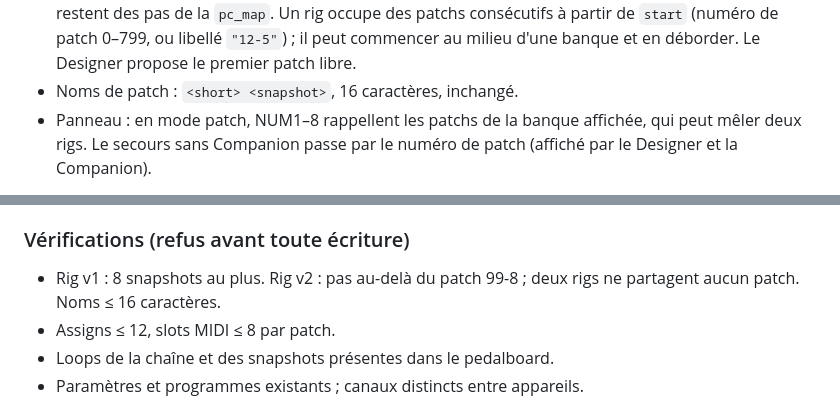
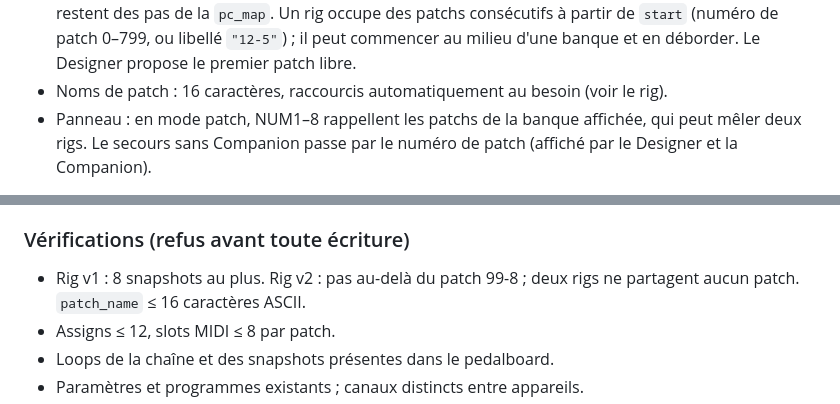
Before and after one commit to jpecquais/es8-stage, a Markdown page: docs/rig-model.md, 2 parts joined by grey strips. GitHub-like rendering.

Commit message:
Rig model doc: patch names are shortened, not refused
Co-Authored-By: Claude Opus 5.5 <noreply@anthropic.com>

```diff
--- a/docs/rig-model.md
+++ b/docs/rig-model.md
@@ -62,7 +62,7 @@ pointe n'importe quel patch (vérifié sur l'appareil, L1).
   des patchs consécutifs à partir de `start` (numéro de patch 0–799, ou
   libellé `"12-5"`) ; il peut commencer au milieu d'une banque et en
   déborder. Le Designer propose le premier patch libre.
-- Noms de patch : `<short> <snapshot>`, 16 caractères, inchangé.
+- Noms de patch : 16 caractères, raccourcis automatiquement au besoin (voir le rig).
 - Panneau : en mode patch, NUM1–8 rappellent les patchs de la banque
   affichée, qui peut mêler deux rigs. Le secours sans Companion passe par
   le numéro de patch (affiché par le Designer et la Companion).
@@ -304,7 +304,7 @@ devient l'entrée *i* de la banque MIDI de la setlist :
 ### Vérifications (refus avant toute écriture)
 
 - Rig v1 : 8 snapshots au plus. Rig v2 : pas au-delà du patch 99-8 ; deux
-  rigs ne partagent aucun patch. Noms ≤ 16 caractères.
+  rigs ne partagent aucun patch. `patch_name` ≤ 16 caractères ASCII.
 - Assigns ≤ 12, slots MIDI ≤ 8 par patch.
 - Loops de la chaîne et des snapshots présentes dans le pedalboard.
 - Paramètres et programmes existants ; canaux distincts entre appareils.
```
